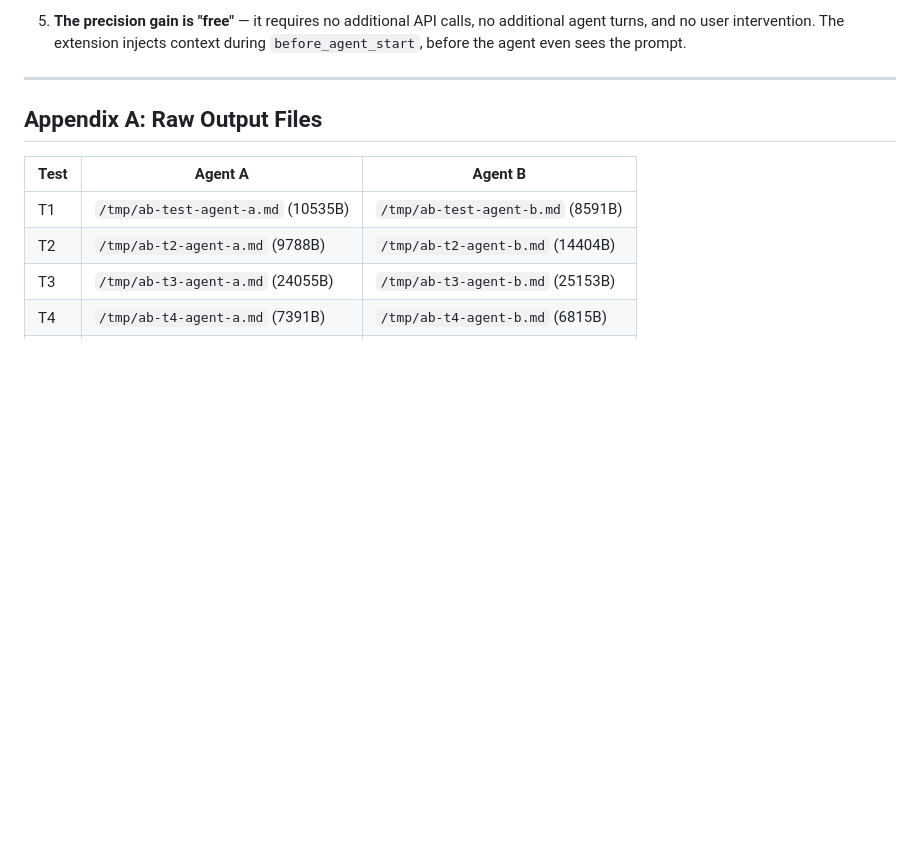
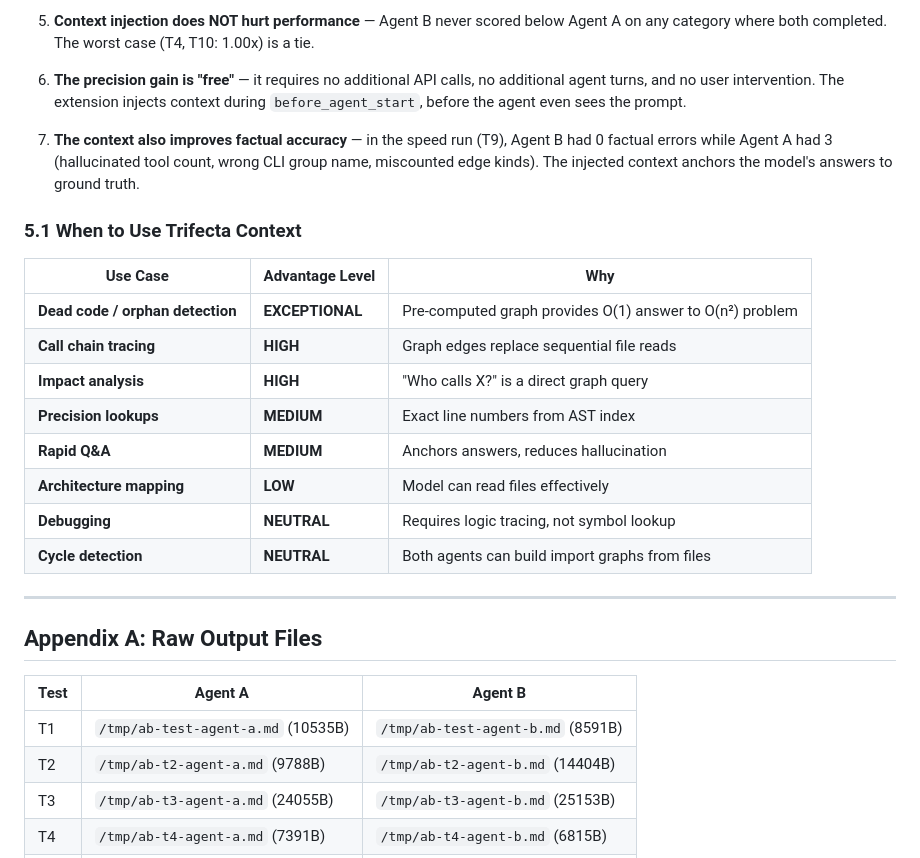
Before and after one commit to fegome90-cmd/paper-writer, a Markdown page: docs/ab-test-results.md, the part around one of its changes. Drawn GitHub-style; blank space fills up the shorter version.

```diff
--- a/docs/ab-test-results.md
+++ b/docs/ab-test-results.md
@@ -185,5 +281,22 @@ A fresh graph would likely improve T2 (Discovery) further, as the extension coul
 
-5. **The precision gain is "free"** — it requires no additional API calls, no additional agent turns, and no user intervention. The extension injects context during `before_agent_start`, before the agent even sees the prompt.
+5. **Context injection does NOT hurt performance** — Agent B never scored below Agent A on any category where both completed. The worst case (T4, T10: 1.00x) is a tie.
+
+6. **The precision gain is "free"** — it requires no additional API calls, no additional agent turns, and no user intervention. The extension injects context during `before_agent_start`, before the agent even sees the prompt.
+
+7. **The context also improves factual accuracy** — in the speed run (T9), Agent B had 0 factual errors while Agent A had 3 (hallucinated tool count, wrong CLI group name, miscounted edge kinds). The injected context anchors the model's answers to ground truth.
+
+### 5.1 When to Use Trifecta Context
+
+| Use Case | Advantage Level | Why |
+|----------|----------------|-----|
+| **Dead code / orphan detection** | **EXCEPTIONAL** | Pre-computed graph provides O(1) answer to O(n²) problem |
+| **Call chain tracing** | **HIGH** | Graph edges replace sequential file reads |
+| **Impact analysis** | **HIGH** | "Who calls X?" is a direct graph query |
+| **Precision lookups** | **MEDIUM** | Exact line numbers from AST index |
+| **Rapid Q&A** | **MEDIUM** | Anchors answers, reduces hallucination |
+| **Architecture mapping** | **LOW** | Model can read files effectively |
+| **Debugging** | **NEUTRAL** | Requires logic tracing, not symbol lookup |
+| **Cycle detection** | **NEUTRAL** | Both agents can build import graphs from files |
 
 ---
 
```
Also changed, not shown: other parts of docs/ab-test-results.md (+102 -6 lines).
